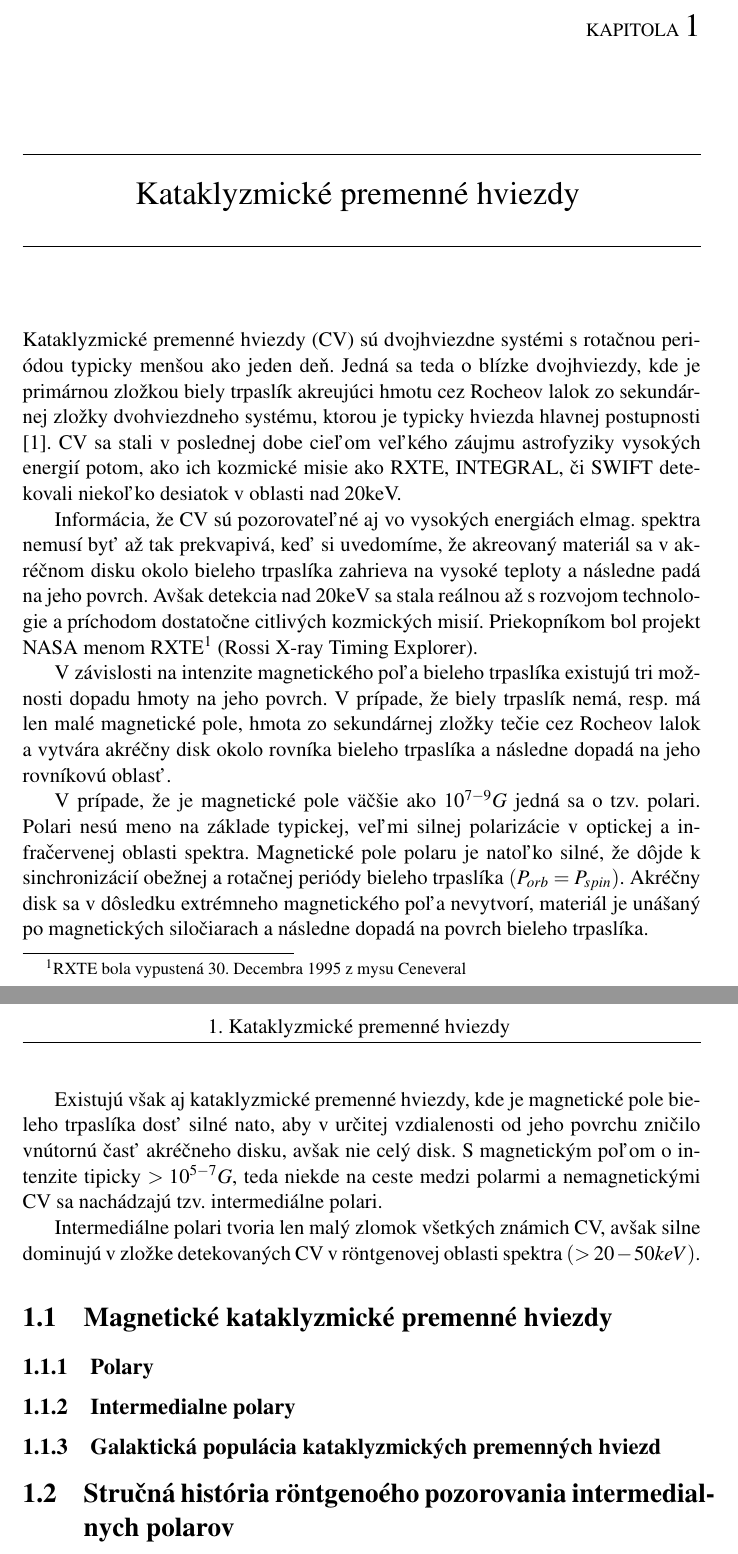
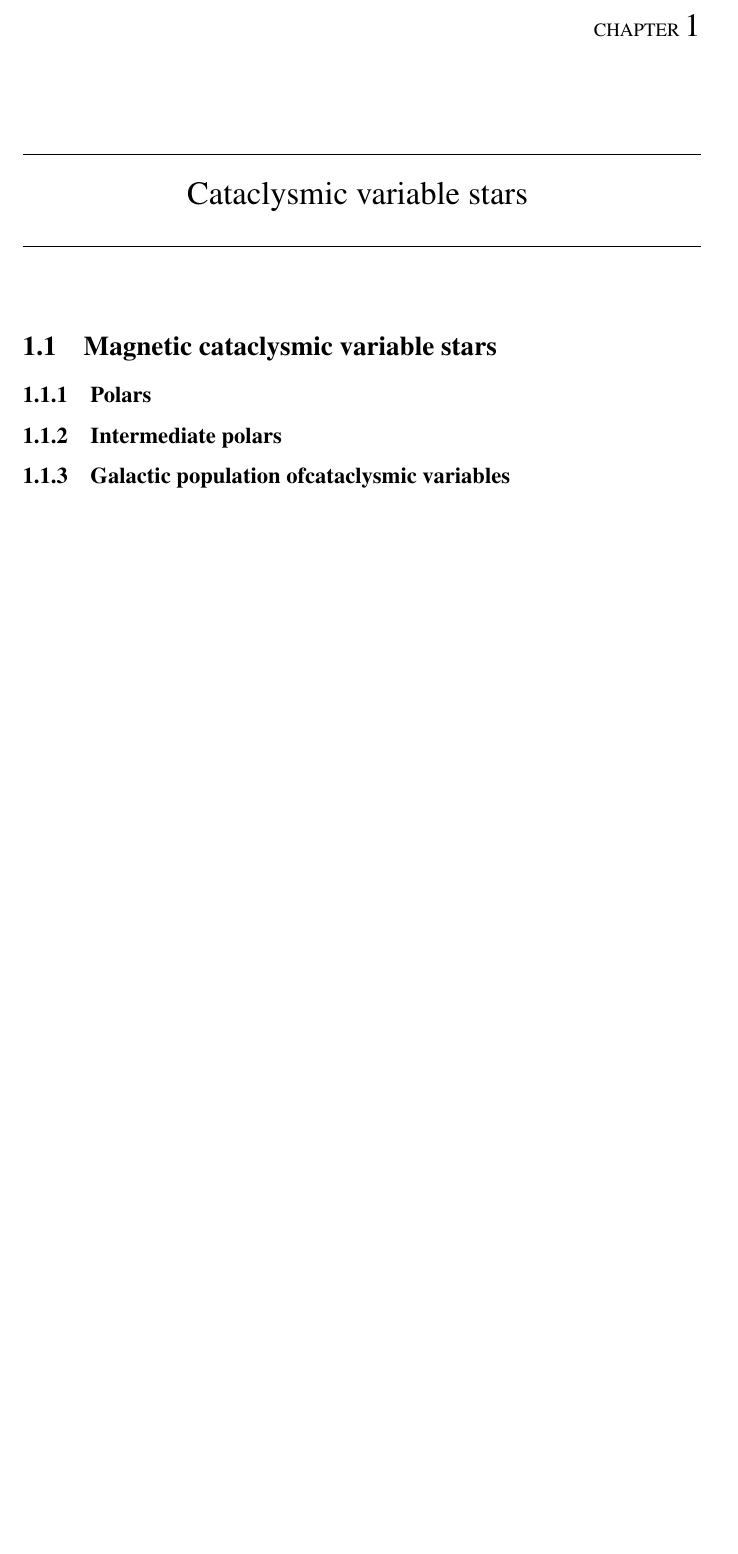
Before and after one commit to mkocka/dipl, a LaTeX document (dipl.tex): two parts of pages 3 and 4 of 8 before the commit and part of page 3 of 5 after it, the two joined at a grey line, cut at the place of the change, the shorter picture padded with empty space. The pictures show the PDF file dipl.pdf that the author committed with the source.

Commit message:
comit ang version

```diff
--- a/dipl.tex
+++ b/dipl.tex
@@ -46,47 +48,12 @@
 
 .... pindy o CVs a SNe
 
-\chapter{Kataklyzmické premenné hviezdy }
-%\section{Úvod do kataklyzmických premenných}   ---- toto pridat ak sa to bude hodit
-Kataklyzmické premenné hviezdy (CV) sú dvojhviezdne systémi s rotačnou periódou typicky menšou
-ako jeden deň. Jedná sa teda o blízke dvojhviezdy, kde je primárnou zložkou biely trpaslík
-akreujúci hmotu cez Rocheov lalok zo sekundárnej zložky dvohviezdneho systému, ktorou je
-typicky hviezda hlavnej postupnosti \cite{(Warner 1995)}. CV sa stali v poslednej dobe
-cieľom veľkého záujmu astrofyziky vysokých energií potom, ako ich kozmické misie ako RXTE,
-INTEGRAL, či SWIFT detekovali niekoľko desiatok v oblasti nad 20keV.
-
-Informácia, že CV sú pozorovateľné aj vo vysokých energiách elmag. spektra nemusí byť až
-tak prekvapivá, keď si uvedomíme, že akreovaný materiál sa v akréčnom disku
-okolo bieleho trpaslíka zahrieva na vysoké teploty a následne padá na jeho povrch.
-Avšak detekcia nad 20keV sa
-stala reálnou až s rozvojom technologie a príchodom dostatočne citlivých kozmických misií.
-Priekopníkom bol projekt NASA menom RXTE\footnote{RXTE bola vypustená 30. Decembra 1995 z mysu Ceneveral}
-(Rossi X-ray Timing Explorer).
-
-V závislosti na intenzite magnetického poľa bieleho trpaslíka existujú tri možnosti dopadu hmoty na
-jeho povrch. V prípade, že biely trpaslík nemá, resp. má len malé magnetické pole, hmota zo
-sekundárnej zložky tečie cez Rocheov lalok a vytvára akréčny disk okolo rovníka bieleho trpaslíka a
-následne dopadá na jeho rovníkovú oblasť.
-
-V prípade, že je magnetické pole väčšie ako $10^{7 - 9} G$ jedná sa o tzv. polari. Polari nesú meno na
-základe typickej, veľmi silnej polarizácie v optickej a infračervenej
-oblasti spektra. Magnetické pole polaru je natoľko silné, že dôjde k sinchronizácií obežnej a rotačnej
-periódy bieleho trpaslíka $(P_{orb} = P_{spin})$. Akréčny disk sa v dôsledku extrémneho magnetického poľa
-nevytvorí, materiál je unášaný po magnetických siločiarach a následne dopadá na povrch bieleho trpaslíka.
-
-Existujú však aj kataklyzmické premenné hviezdy, kde je magnetické pole bieleho trpaslíka dosť silné nato,
-aby v určitej vzdialenosti od jeho povrchu zničilo vnútornú časť akréčneho disku, avšak nie celý disk.
-S magnetickým poľom o intenzite tipicky $>10^{5 - 7} G$, teda niekde na ceste medzi polarmi a nemagnetickými
-CV sa nachádzajú tzv. intermediálne polari.
-
-Intermediálne polari tvoria len malý zlomok všetkých známich CV, avšak silne dominujú v zložke detekovaných
-CV v röntgenovej oblasti spektra $(>20-50keV)$.
+\chapter{Cataclysmic variable stars }
 
 
-\section{Magnetické kataklyzmické premenné hviezdy}
-\subsection{Polary}
-\subsection{Intermedialne polary}
-\subsection{Galaktická populácia kataklyzmických premenných hviezd}
+\section{Magnetic cataclysmic variable stars }
+\subsection{Polars}
+\subsection{Intermediate polars}
+\subsection{Galactic population ofcataclysmic variables }
 \label{GXRE}
-\section{Stručná história röntgenoého pozorovania intermedialnych polarov}
 
@@ -95,3 +61,4 @@ CV v röntgenovej oblasti spektra $(>20-50keV)$.
+\section{Thermal bremstalung}
 
 
 
```
Also changed, not shown: dipl.pdf, dipl.tex (29 more changed lines).
